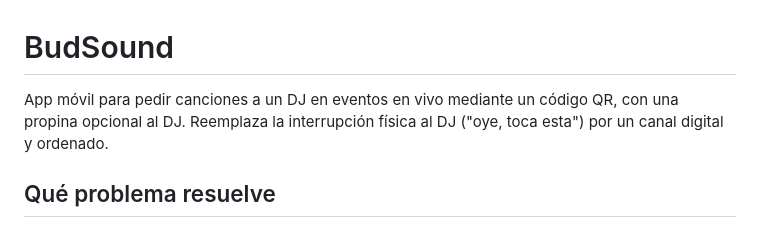
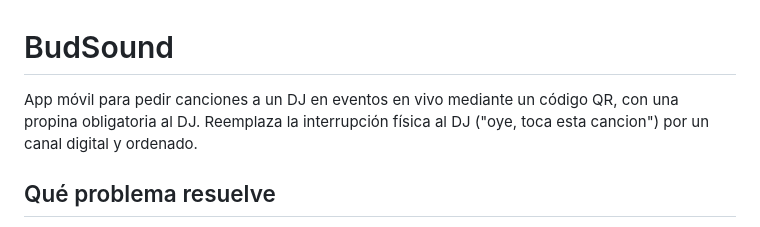
Before and after one commit to Gabosepulvv/BudSound, a Markdown page: README.md, the part around the change. Drawn GitHub-style.

```diff
--- a/README.md
+++ b/README.md
@@ -1,8 +1,8 @@
 # BudSound
 
 App móvil para pedir canciones a un DJ en eventos en vivo mediante un
-código QR, con una propina opcional al DJ. Reemplaza la interrupción
-física al DJ ("oye, toca esta") por un canal digital y ordenado.
+código QR, con una propina obligatoria al DJ. Reemplaza la interrupción
+física al DJ ("oye, toca esta cancion") por un canal digital y ordenado.
 
 ## Qué problema resuelve
 
```
